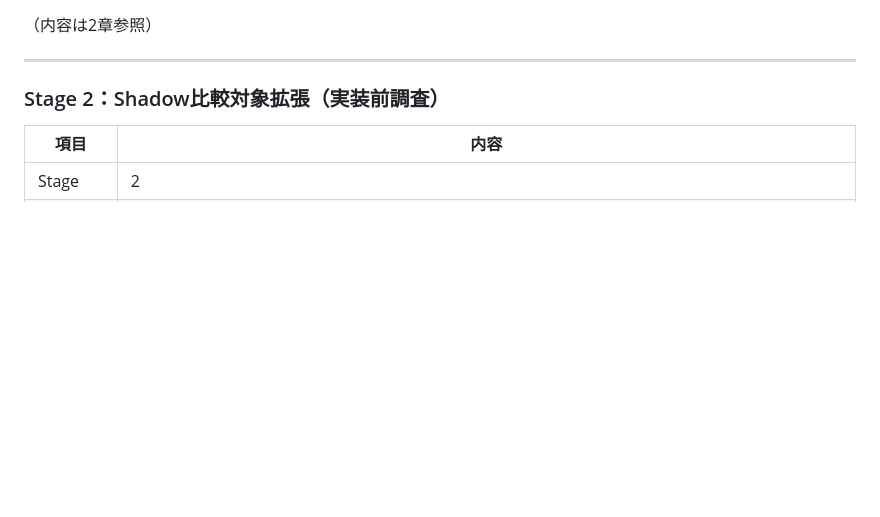
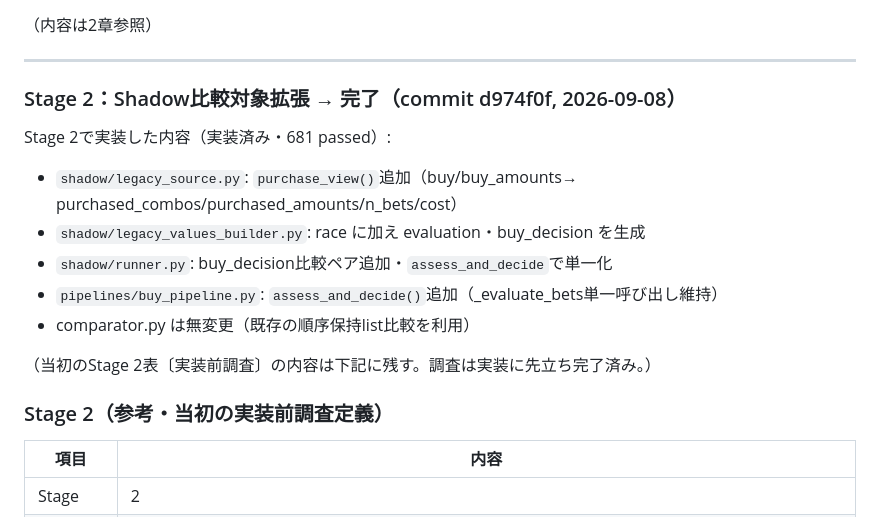
Before and after one commit to sinrai74/my-app, a Markdown page: docs/再設計_完成基準・残作業・再開手順書.md, the part around one of its changes. Drawn GitHub-style; blank space fills up the shorter version.

```diff
--- a/docs/再設計_完成基準・残作業・再開手順書.md
+++ b/docs/再設計_完成基準・残作業・再開手順書.md
@@ -222,7 +222,19 @@ BuyDecision集計/BuyDecision内訳）を満たしたことを意味しない。
 
 ---
 
-### Stage 2：Shadow比較対象拡張（実装前調査）
+### Stage 2：Shadow比較対象拡張 → **完了**（commit d974f0f, 2026-09-08）
+
+Stage 2で実装した内容（実装済み・681 passed）:
+- `shadow/legacy_source.py`: `purchase_view()`追加（buy/buy_amounts→
+  purchased_combos/purchased_amounts/n_bets/cost）
+- `shadow/legacy_values_builder.py`: race に加え evaluation・buy_decision を生成
+- `shadow/runner.py`: buy_decision比較ペア追加・`assess_and_decide`で単一化
+- `pipelines/buy_pipeline.py`: `assess_and_decide()`追加（_evaluate_bets単一呼び出し維持）
+- comparator.py は無変更（既存の順序保持list比較を利用）
+
+（当初のStage 2表〔実装前調査〕の内容は下記に残す。調査は実装に先立ち完了済み。）
+
+### Stage 2（参考・当初の実装前調査定義）
 
 | 項目 | 内容 |
 |---|---|
```
Also changed, not shown: other parts of docs/再設計_完成基準・残作業・再開手順書.md (+41 -27 lines).
